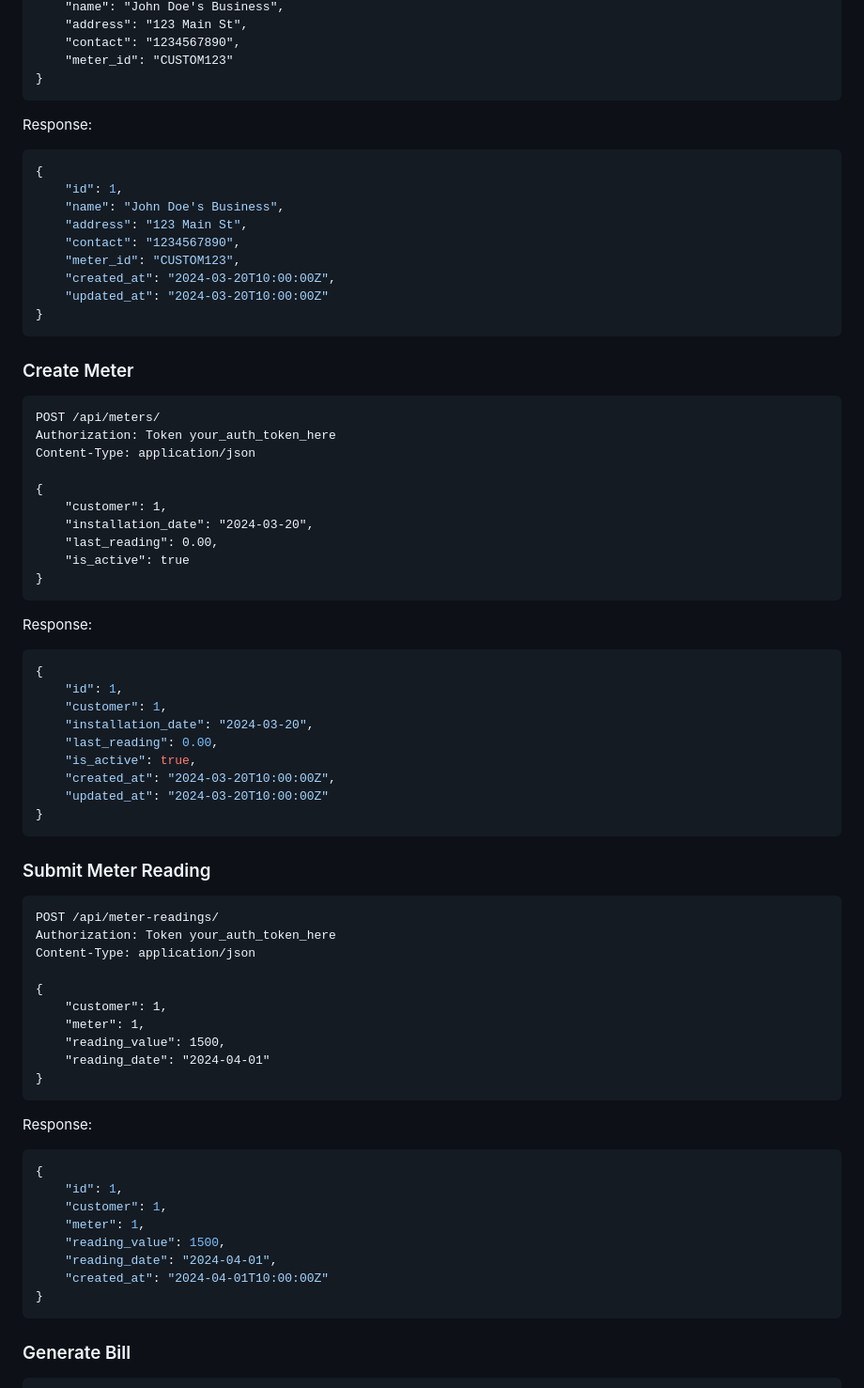
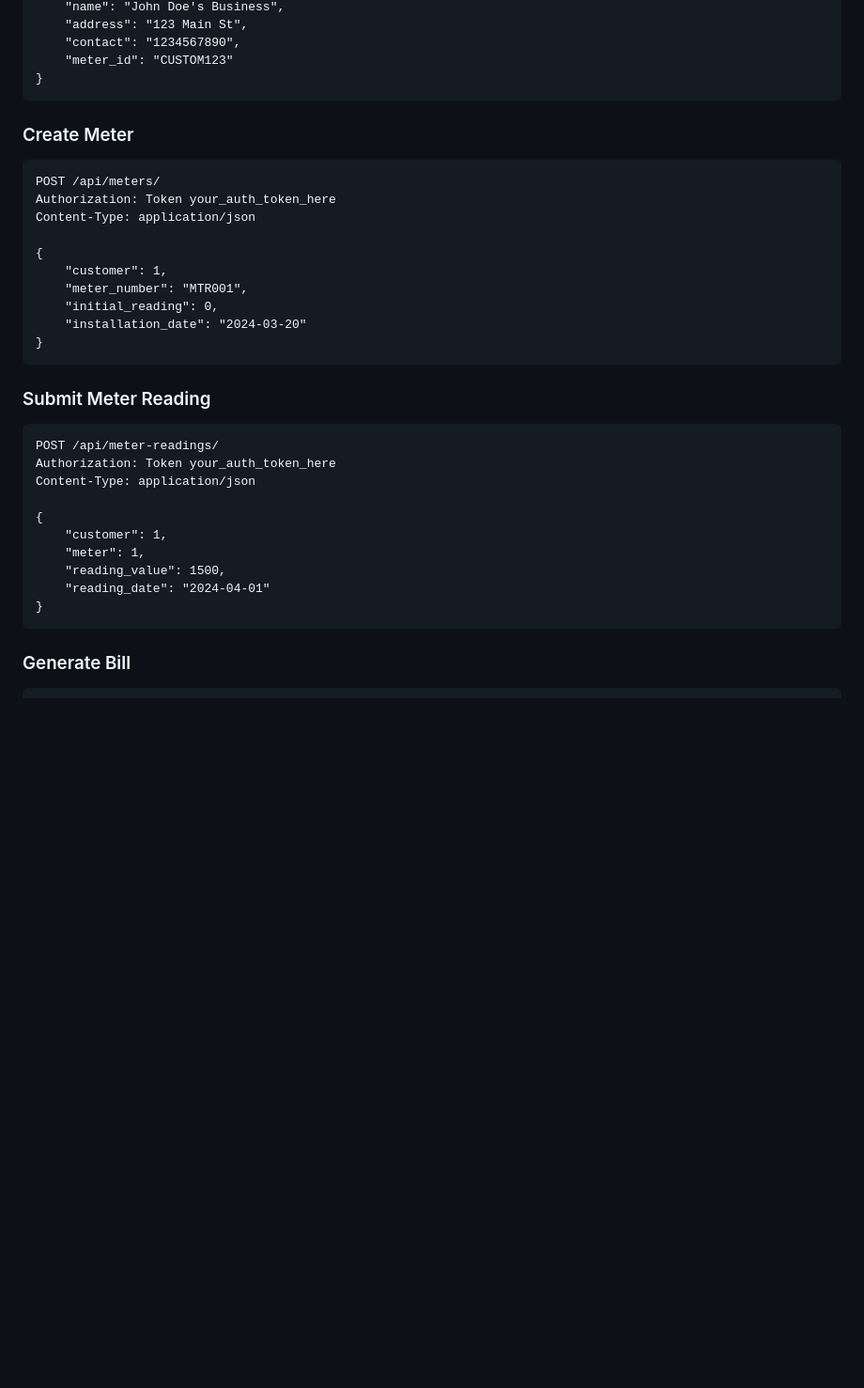
Before and after one commit to kb-diplo/DENKAM-WATERS, a Markdown page: water_billing_system/docs/api_documentation.md, the part around the change printed below. Shown: that part at 94% size. Rendered like a GitHub page; blank space fills up the shorter version.

````diff
--- a/water_billing_system/docs/api_documentation.md
+++ b/water_billing_system/docs/api_documentation.md
@@ -75,18 +75,6 @@ Content-Type: application/json
 }
 ```
 
-Response:
-```json
-{
-    "id": 1,
-    "name": "John Doe's Business",
-    "address": "123 Main St",
-    "contact": "1234567890",
-    "meter_id": "CUSTOM123",
-    "created_at": "2024-03-20T10:00:00Z",
-    "updated_at": "2024-03-20T10:00:00Z"
-}
-```
 
 ### Create Meter
 ```http
@@ -96,24 +84,12 @@ Content-Type: application/json
 
 {
     "customer": 1,
-    "installation_date": "2024-03-20",
-    "last_reading": 0.00,
-    "is_active": true
+    "meter_number": "MTR001",
+    "initial_reading": 0,
+    "installation_date": "2024-03-20"
 }
 ```
 
-Response:
-```json
-{
-    "id": 1,
-    "customer": 1,
-    "installation_date": "2024-03-20",
-    "last_reading": 0.00,
-    "is_active": true,
-    "created_at": "2024-03-20T10:00:00Z",
-    "updated_at": "2024-03-20T10:00:00Z"
-}
-```
 
 ### Submit Meter Reading
 ```http
@@ -129,17 +105,7 @@ Content-Type: application/json
 }
 ```
 
-Response:
-```json
-{
-    "id": 1,
-    "customer": 1,
-    "meter": 1,
-    "reading_value": 1500,
-    "reading_date": "2024-04-01",
-    "created_at": "2024-04-01T10:00:00Z"
-}
-```
+
 
 ### Generate Bill
 ```http
````
Also changed, not shown: other parts of water_billing_system/docs/api_documentation.md (+2 -33 lines).
